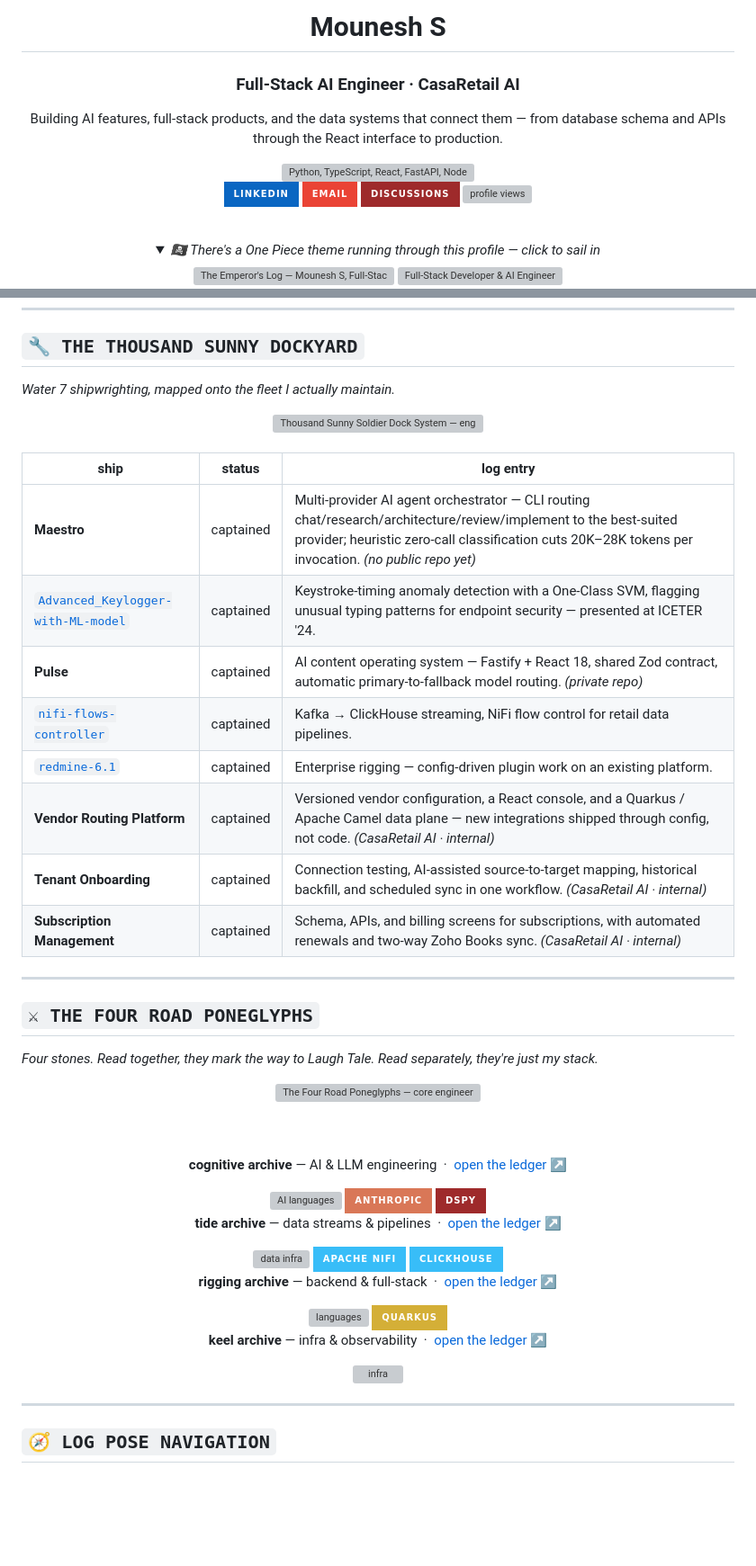
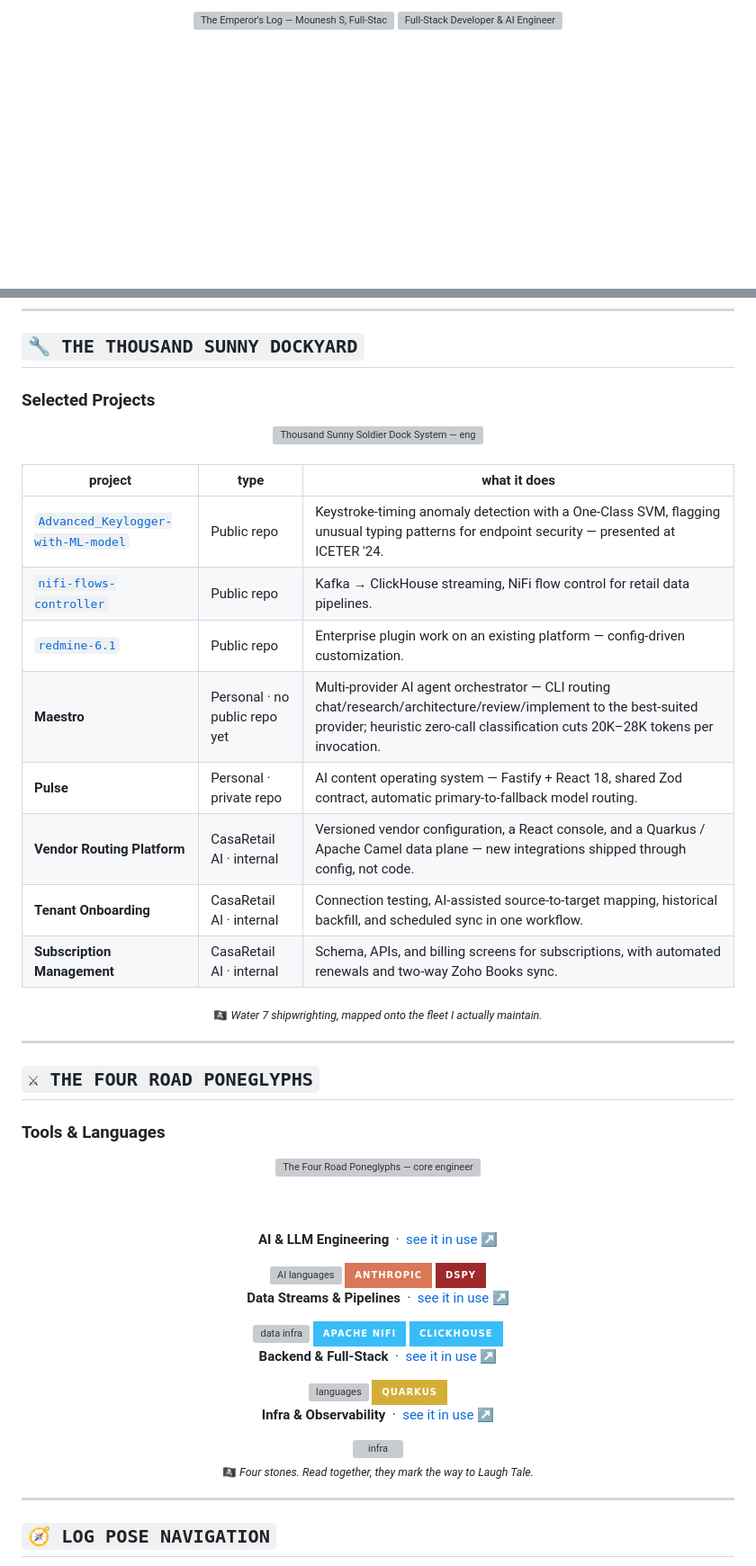
Before and after one commit to Mounesh-S/Mounesh-S, a Markdown page: README.md, 2 parts joined by grey strips. Shown at 90% size. GitHub-like rendering; folded sections open; badges without logos; blank space fills up the shorter version; grey boxes are pictures that could not be loaded.

Commit message:
Revert plain header; make Dockyard/Poneglyphs scannable instead
The plain H1+icon header wasn't the right fix -- reverted to the
original animated banner/badges. The actual complaint was that
project and tools/languages content was hard to scan: the Dockyard
table led with pirate-ship names and "captained" status for
everything (mixing public repos, personal projects, and internal
company work under one label), and Poneglyphs led with "cognitive
archive" / "tide archive" instead of plain category names.

Both now lead with plain, sortable-by-eye labels (project/type/
description; AI & LLM Engineering, Data Streams & Pipelines, etc.)
with Public repo / Private / Internal spelled out directly, and the
One Piece framing moved to a small caption under each section
instead of the primary label.

Co-Authored-By: Claude Sonnet 5 <noreply@anthropic.com>

```diff
--- a/README.md
+++ b/README.md
@@ -14,29 +14,9 @@
 
 <div align="center">
 
-# Mounesh S
-### Full-Stack AI Engineer · CasaRetail AI
-
-Building AI features, full-stack products, and the data systems that connect them — from database schema and APIs through the React interface to production.
-
-<img src="https://skillicons.dev/icons?i=python,ts,react,fastapi,nodejs,kafka,postgresql&perline=7&theme=dark" alt="Python, TypeScript, React, FastAPI, Node.js, Kafka, PostgreSQL" />
-
-<a href="https://www.linkedin.com/in/mounesh-s-131a56273"><img src="https://img.shields.io/badge/LinkedIn-0A66C2?style=for-the-badge&logo=linkedin&logoColor=white" alt="LinkedIn" /></a>
-<a href="mailto:mounesh0711@gmail.com"><img src="https://img.shields.io/badge/Email-EA4335?style=for-the-badge&logo=gmail&logoColor=white" alt="Email" /></a>
-<a href="https://github.com/Mounesh-S/Mounesh-S/discussions"><img src="https://img.shields.io/badge/Discussions-9E2A2B?style=for-the-badge&labelColor=161B26" alt="GitHub Discussions" /></a>
-<img src="https://komarev.com/ghpvc/?username=Mounesh-S&label=Profile%20views&color=9E2A2B&style=for-the-badge" alt="profile views" />
-
-</div>
-
-<br/>
-
-<details>
-<summary align="center"><i>🏴‍☠️ There's a One Piece theme running through this profile — click to sail in</i></summary>
-
-<div align="center">
-
-<img src="assets/emperors-log.png" alt="The Emperor's Log — Mounesh S, Full-Stack AI Engineer, with the Thousand Sunny under a midnight sky" width="70%" />
+<img src="assets/emperors-log.png" alt="The Emperor's Log — Mounesh S, Full-Stack AI Engineer, with the Thousand Sunny under a midnight sky" width="100%" />
 
 <a href="https://github.com/Mounesh-S">
   <img src="https://readme-typing-svg.demolab.com?font=Cinzel&size=22&pause=1400&color=D4AF37&center=true&vCenter=true&width=780&height=40&lines=Chief+Shipwright+of+AI+Agents+%26+NiFi+Pipelines.;Full-Stack+Developer+%26+AI+Engineer." alt="Full-Stack Developer & AI Engineer" />
+</a>
 
@@ -107,7 +86,7 @@ creed:       "I don't want to conquer anything. I just think the
 
 ## `🔧 THE THOUSAND SUNNY DOCKYARD`
 
-*Water 7 shipwrighting, mapped onto the fleet I actually maintain.*
+### Selected Projects
 
 <div align="center">
 
@@ -117,22 +96,24 @@ creed:       "I don't want to conquer anything. I just think the
 
 <br/>
 
-| ship | status | log entry |
+| project | type | what it does |
 |---|---|---|
-| **Maestro** | captained | Multi-provider AI agent orchestrator — CLI routing chat/research/architecture/review/implement to the best-suited provider; heuristic zero-call classification cuts 20K–28K tokens per invocation. *(no public repo yet)* |
-| [`Advanced_Keylogger-with-ML-model`](https://github.com/Mounesh-S/Advanced_Keylogger-with-ML-model) | captained | Keystroke-timing anomaly detection with a One-Class SVM, flagging unusual typing patterns for endpoint security — presented at ICETER '24. |
-| **Pulse** | captained | AI content operating system — Fastify + React 18, shared Zod contract, automatic primary-to-fallback model routing. *(private repo)* |
-| [`nifi-flows-controller`](https://github.com/Mounesh-S/nifi-flows-controller) | captained | Kafka → ClickHouse streaming, NiFi flow control for retail data pipelines. |
-| [`redmine-6.1`](https://github.com/Mounesh-S/redmine-6.1) | captained | Enterprise rigging — config-driven plugin work on an existing platform. |
-| **Vendor Routing Platform** | captained | Versioned vendor configuration, a React console, and a Quarkus / Apache Camel data plane — new integrations shipped through config, not code. *(CasaRetail AI · internal)* |
-| **Tenant Onboarding** | captained | Connection testing, AI-assisted source-to-target mapping, historical backfill, and scheduled sync in one workflow. *(CasaRetail AI · internal)* |
-| **Subscription Management** | captained | Schema, APIs, and billing screens for subscriptions, with automated renewals and two-way Zoho Books sync. *(CasaRetail AI · internal)* |
+| [`Advanced_Keylogger-with-ML-model`](https://github.com/Mounesh-S/Advanced_Keylogger-with-ML-model) | Public repo | Keystroke-timing anomaly detection with a One-Class SVM, flagging unusual typing patterns for endpoint security — presented at ICETER '24. |
+| [`nifi-flows-controller`](https://github.com/Mounesh-S/nifi-flows-controller) | Public repo | Kafka → ClickHouse streaming, NiFi flow control for retail data pipelines. |
+| [`redmine-6.1`](https://github.com/Mounesh-S/redmine-6.1) | Public repo | Enterprise plugin work on an existing platform — config-driven customization. |
+| **Maestro** | Personal · no public repo yet | Multi-provider AI agent orchestrator — CLI routing chat/research/architecture/review/implement to the best-suited provider; heuristic zero-call classification cuts 20K–28K tokens per invocation. |
+| **Pulse** | Personal · private repo | AI content operating system — Fastify + React 18, shared Zod contract, automatic primary-to-fallback model routing. |
+| **Vendor Routing Platform** | CasaRetail AI · internal | Versioned vendor configuration, a React console, and a Quarkus / Apache Camel data plane — new integrations shipped through config, not code. |
+| **Tenant Onboarding** | CasaRetail AI · internal | Connection testing, AI-assisted source-to-target mapping, historical backfill, and scheduled sync in one workflow. |
+| **Subscription Management** | CasaRetail AI · internal | Schema, APIs, and billing screens for subscriptions, with automated renewals and two-way Zoho Books sync. |
+
+<p align="center"><sub>🏴‍☠️ <i>Water 7 shipwrighting, mapped onto the fleet I actually maintain.</i></sub></p>
 
 ---
 
 ## `⚔ THE FOUR ROAD PONEGLYPHS`
 
-*Four stones. Read together, they mark the way to Laugh Tale. Read separately, they're just my stack.*
+### Tools & Languages
 
 <div align="center">
 
@@ -140,28 +121,30 @@ creed:       "I don't want to conquer anything. I just think the
 
 <br/><br/>
 
-**cognitive archive** — AI &amp; LLM engineering &nbsp;·&nbsp; <a href="https://github.com/Mounesh-S/Advanced_Keylogger-with-ML-model">open the ledger ↗</a>
+**AI &amp; LLM Engineering** &nbsp;·&nbsp; <a href="https://github.com/Mounesh-S/Advanced_Keylogger-with-ML-model">see it in use ↗</a>
 
 <img src="https://skillicons.dev/icons?i=python,tensorflow&perline=4&theme=dark" alt="AI languages" />
 <img src="https://img.shields.io/badge/Anthropic-D97757?style=for-the-badge&labelColor=161B26&logo=anthropic&logoColor=FFFFFF" alt="Anthropic" />
 <img src="https://img.shields.io/badge/DSPy-9E2A2B?style=for-the-badge&labelColor=161B26" alt="DSPy" />
 
-**tide archive** — data streams &amp; pipelines &nbsp;·&nbsp; <a href="https://github.com/Mounesh-S/nifi-flows-controller">open the ledger ↗</a>
+**Data Streams &amp; Pipelines** &nbsp;·&nbsp; <a href="https://github.com/Mounesh-S/nifi-flows-controller">see it in use ↗</a>
 
 <img src="https://skillicons.dev/icons?i=kafka,postgres&perline=4&theme=dark" alt="data infra" />
 <img src="https://img.shields.io/badge/Apache%20NiFi-38BDF8?style=for-the-badge&labelColor=161B26" alt="NiFi" />
 <img src="https://img.shields.io/badge/ClickHouse-38BDF8?style=for-the-badge&labelColor=161B26" alt="ClickHouse" />
 
-**rigging archive** — backend &amp; full-stack &nbsp;·&nbsp; <a href="https://github.com/Mounesh-S/redmine-6.1">open the ledger ↗</a>
+**Backend &amp; Full-Stack** &nbsp;·&nbsp; <a href="https://github.com/Mounesh-S/redmine-6.1">see it in use ↗</a>
 
 <img src="https://skillicons.dev/icons?i=python,ts,react&perline=3&theme=dark" alt="languages" />
 <img src="https://img.shields.io/badge/Quarkus-D4AF37?style=for-the-badge&labelColor=161B26&logo=quarkus&logoColor=D4AF37" alt="Quarkus" />
 
-**keel archive** — infra &amp; observability &nbsp;·&nbsp; <a href="https://github.com/Mounesh-S/Mounesh-S/tree/main/.github/workflows">open the ledger ↗</a>
+**Infra &amp; Observability** &nbsp;·&nbsp; <a href="https://github.com/Mounesh-S/Mounesh-S/tree/main/.github/workflows">see it in use ↗</a>
 
 <img src="https://skillicons.dev/icons?i=docker,linux,nginx,githubactions,grafana,prometheus&perline=6&theme=dark" alt="infra" />
 
 </div>
+
+<p align="center"><sub>🏴‍☠️ <i>Four stones. Read together, they mark the way to Laugh Tale.</i></sub></p>
 
 ---
 
```
Also changed, not shown: other parts of README.md (+2 -3 lines).
